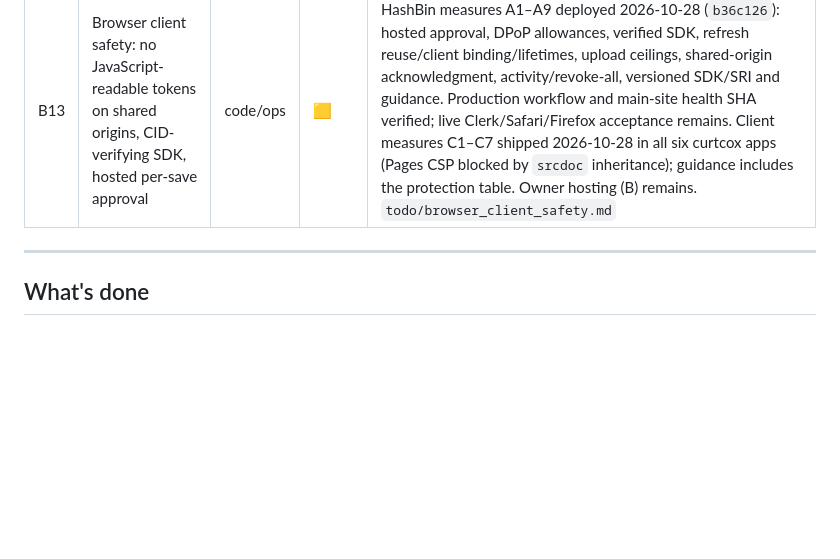
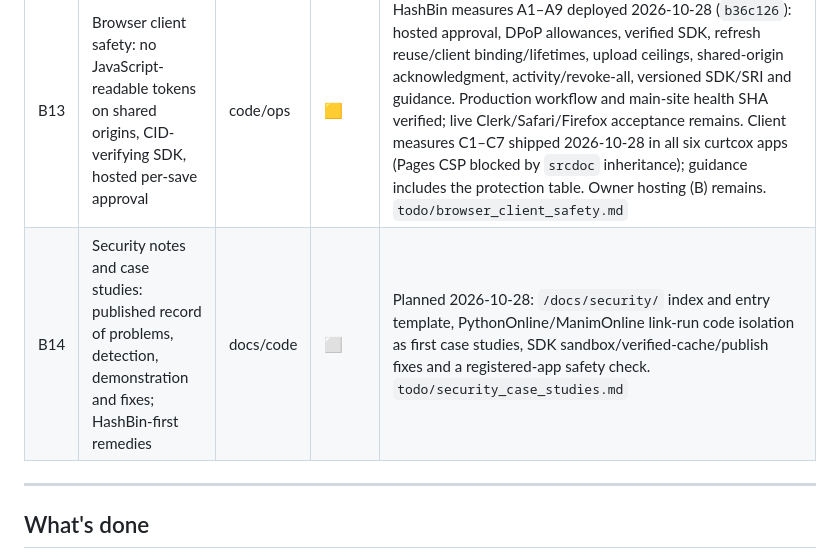
Before and after one commit to curtcox/hashbin.org, a Markdown page: STATUS.md, the part around the change. Drawn GitHub-style; blank space fills up the shorter version.

Commit message:
Plan published security notes, starting with two case studies
Co-Authored-By: Claude Opus 5.5 <noreply@anthropic.com>

```diff
--- a/STATUS.md
+++ b/STATUS.md
@@ -110,6 +110,7 @@ Everything here must be ✅ before the beta banner comes down and customers are
 | B11 | Funded downloads: no 429 for accounts and keys with download budget left | code/ops | 🟨 | Implemented locally 2026-10-24; hardened 2026-10-25: account/key/grant caps, serialized prepaid leases and float, v2 keys, scoped OAuth, signed links, revocable browser sessions, protected paths, brake bypass, hard stop, UI/docs and cost monitoring. Includes atomic retry receipts, refunds on rejected renewals, bounded cleanup, session reclamation, request-owned coordination and an ordered row-based accounting outbox with bounded delivery and independent cleanup retries. Direct/signed forms share paid leases with credential validation; invalid safety state fails closed. Completed-month monitoring preserves original-period net funded revenue, including delayed returns. 577 unit tests pass (2 skipped), full repository suite and both Worker dry-runs pass; isolated native local acceptance serves 2,500 mixed requests within a one-cent cap. Unit/native checks gate deployment CI. External WAF/deployment/live acceptance remain in `todo/cost_safety_cloudflare.md`; Stripe work is in `todo/cost_safety_stripe.md`; cold singleton lease margin is documented. `todo/funded_downloads.md` |
 | B12 | Least-privilege keys: every credential holds only declared scopes and caveats | code/ops | ✅ | Deployed 2026-10-27: route table with default deny; scoped, hash-only `hbk_` API keys (no legacy formats, no reveal, 90-day default); caveats (spend limit, retention, size, types, CIDs, grant expiry) with one monthly spend limit per key/grant across debits and download leases; user-narrowed OAuth consent, per-install grants, single-use codes, narrower tokens, no client secrets; scoped `hba_` admin keys; per-purpose HKDF signing keys. Shared admin token retired 2026-10-28 after the Clerk production move; only deleting two unused secrets remains (owner). `todo/scoped_keys.md` |
 | B13 | Browser client safety: no JavaScript-readable tokens on shared origins, CID-verifying SDK, hosted per-save approval | code/ops | 🟨 | HashBin measures A1–A9 deployed 2026-10-28 (`b36c126`): hosted approval, DPoP allowances, verified SDK, refresh reuse/client binding/lifetimes, upload ceilings, shared-origin acknowledgment, activity/revoke-all, versioned SDK/SRI and guidance. Production workflow and main-site health SHA verified; live Clerk/Safari/Firefox acceptance remains. Client measures C1–C7 shipped 2026-10-28 in all six curtcox apps (Pages CSP blocked by `srcdoc` inheritance); guidance includes the protection table. Owner hosting (B) remains. `todo/browser_client_safety.md` |
+| B14 | Security notes and case studies: published record of problems, detection, demonstration and fixes; HashBin-first remedies | docs/code | ⬜ | Planned 2026-10-28: `/docs/security/` index and entry template, PythonOnline/ManimOnline link-run code isolation as first case studies, SDK sandbox/verified-cache/publish fixes and a registered-app safety check. `todo/security_case_studies.md` |
 
 ---
 
```
Also changed, not shown: todo/security_case_studies.md (added, +129 -0 lines).
